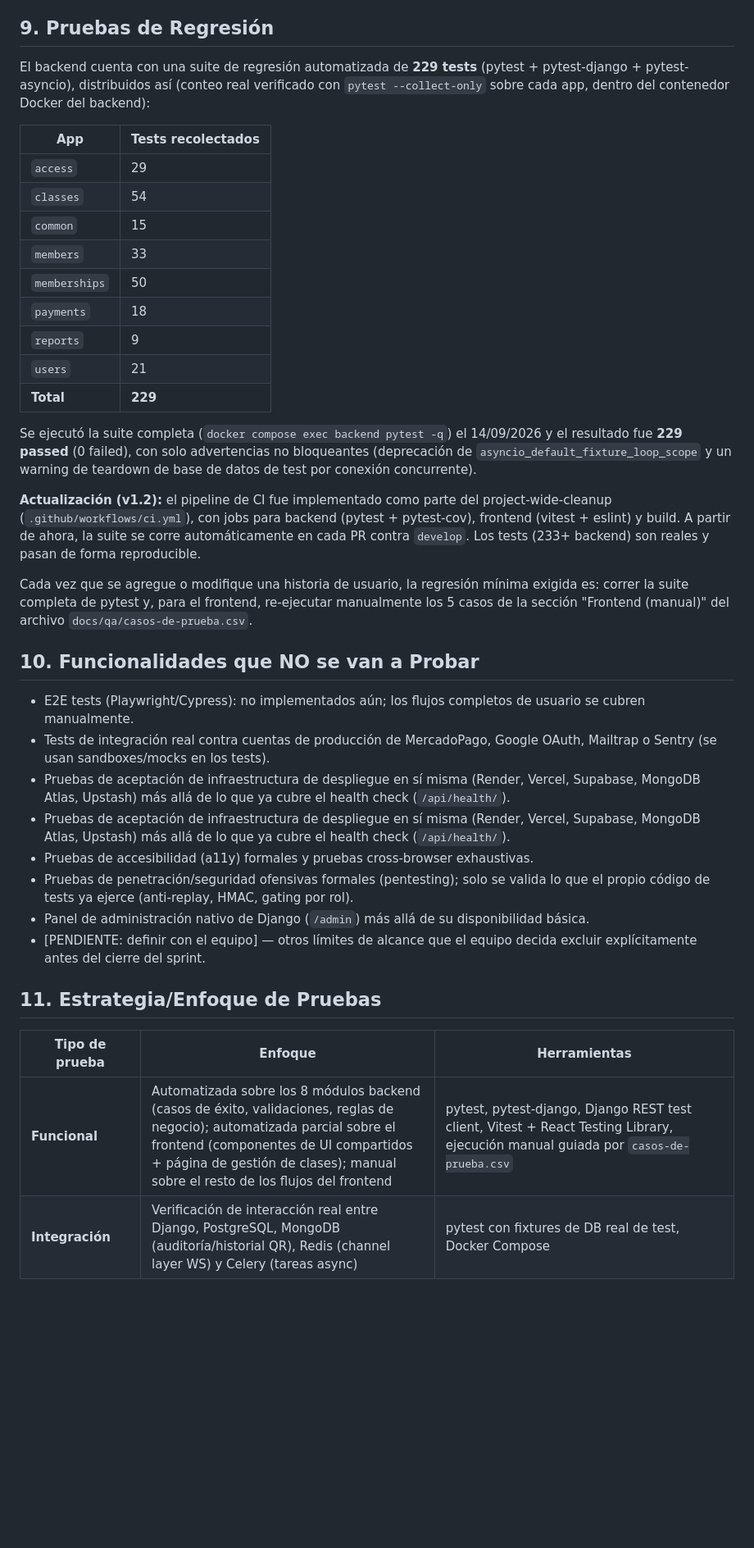
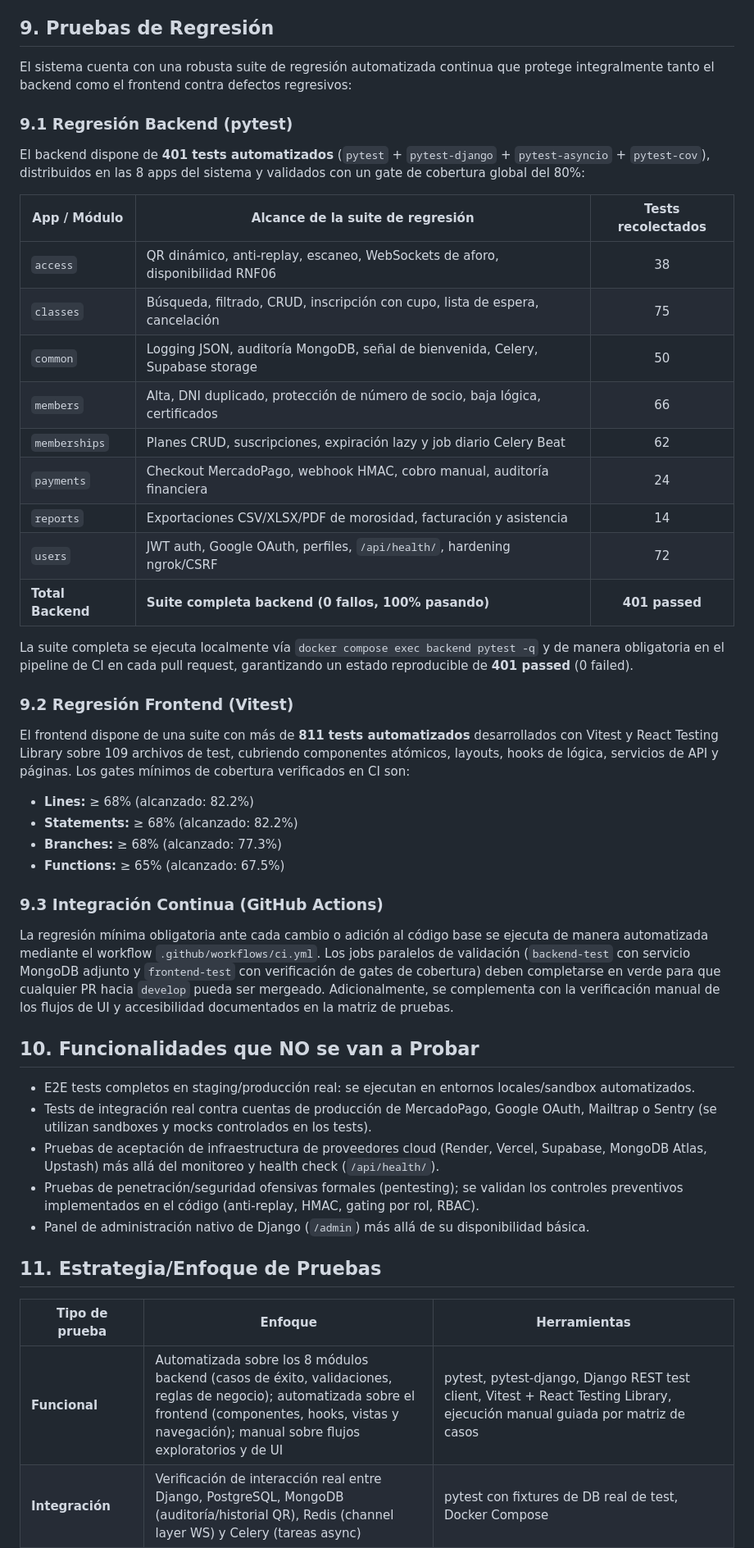
Before and after one commit to Winnie-The-POO-ARGBroker/Winnie-The-Gym, a Markdown page: docs/qa/plan-de-pruebas.md, the part around one of its changes. Shown at 82% size. GitHub-like rendering; blank space fills up the shorter version.

```diff
--- a/docs/qa/plan-de-pruebas.md
+++ b/docs/qa/plan-de-pruebas.md
@@ -95,40 +98,46 @@ Descritas desde la perspectiva del usuario final, según el Product Backlog (9 h
 
 ## 9. Pruebas de Regresión
 
-El backend cuenta con una suite de regresión automatizada de **229 tests** (pytest + pytest-django + pytest-asyncio), distribuidos así (conteo real verificado con `pytest --collect-only` sobre cada app, dentro del contenedor Docker del backend):
+El sistema cuenta con una robusta suite de regresión automatizada continua que protege integralmente tanto el backend como el frontend contra defectos regresivos:
 
-| App | Tests recolectados |
-|---|---|
-| `access` | 29 |
-| `classes` | 54 |
-| `common` | 15 |
-| `members` | 33 |
-| `memberships` | 50 |
-| `payments` | 18 |
-| `reports` | 9 |
-| `users` | 21 |
-| **Total** | **229** |
+### 9.1 Regresión Backend (pytest)
+El backend dispone de **401 tests automatizados** (`pytest` + `pytest-django` + `pytest-asyncio` + `pytest-cov`), distribuidos en las 8 apps del sistema y validados con un gate de cobertura global del 80%:
 
-Se ejecutó la suite completa (`docker compose exec backend pytest -q`) el 14/09/2026 y el resultado fue **229 passed** (0 failed), con solo advertencias no bloqueantes (deprecación de `asyncio_default_fixture_loop_scope` y un warning de teardown de base de datos de test por conexión concurrente).
+| App / Módulo | Alcance de la suite de regresión | Tests recolectados |
+|---|---|:---:|
+| `access` | QR dinámico, anti-replay, escaneo, WebSockets de aforo, disponibilidad RNF06 | 38 |
+| `classes` | Búsqueda, filtrado, CRUD, inscripción con cupo, lista de espera, cancelación | 75 |
+| `common` | Logging JSON, auditoría MongoDB, señal de bienvenida, Celery, Supabase storage | 50 |
+| `members` | Alta, DNI duplicado, protección de número de socio, baja lógica, certificados | 66 |
+| `memberships` | Planes CRUD, suscripciones, expiración lazy y job diario Celery Beat | 62 |
+| `payments` | Checkout MercadoPago, webhook HMAC, cobro manual, auditoría financiera | 24 |
+| `reports` | Exportaciones CSV/XLSX/PDF de morosidad, facturación y asistencia | 14 |
+| `users` | JWT auth, Google OAuth, perfiles, `/api/health/`, hardening ngrok/CSRF | 72 |
+| **Total Backend** | **Suite completa backend (0 fallos, 100% pasando)** | **401 passed** |
 
-**Actualización (v1.2):** el pipeline de CI fue implementado como parte del project-wide-cleanup (`.github/workflows/ci.yml`), con jobs para backend (pytest + pytest-cov), frontend (vitest + eslint) y build. A partir de ahora, la suite se corre automáticamente en cada PR contra `develop`. Los tests (233+ backend) son reales y pasan de forma reproducible.
+La suite completa se ejecuta localmente vía `docker compose exec backend pytest -q` y de manera obligatoria en el pipeline de CI en cada pull request, garantizando un estado reproducible de **401 passed** (0 failed).
 
-Cada vez que se agregue o modifique una historia de usuario, la regresión mínima exigida es: correr la suite completa de pytest y, para el frontend, re-ejecutar manualmente los 5 casos de la sección "Frontend (manual)" del archivo `docs/qa/casos-de-prueba.csv`.
+### 9.2 Regresión Frontend (Vitest)
+El frontend dispone de una suite con más de **811 tests automatizados** desarrollados con Vitest y React Testing Library sobre 109 archivos de test, cubriendo componentes atómicos, layouts, hooks de lógica, servicios de API y páginas. Los gates mínimos de cobertura verificados en CI son:
+- **Lines:** ≥ 68% (alcanzado: 82.2%)
+- **Statements:** ≥ 68% (alcanzado: 82.2%)
+- **Branches:** ≥ 68% (alcanzado: 77.3%)
+- **Functions:** ≥ 65% (alcanzado: 67.5%)
+
+### 9.3 Integración Continua (GitHub Actions)
+La regresión mínima obligatoria ante cada cambio o adición al código base se ejecuta de manera automatizada mediante el workflow `.github/workflows/ci.yml`. Los jobs paralelos de validación (`backend-test` con servicio MongoDB adjunto y `frontend-test` con verificación de gates de cobertura) deben completarse en verde para que cualquier PR hacia `develop` pueda ser mergeado. Adicionalmente, se complementa con la verificación manual de los flujos de UI y accesibilidad documentados en la matriz de pruebas.
 
 ## 10. Funcionalidades que NO se van a Probar
 
-- E2E tests (Playwright/Cypress): no implementados aún; los flujos completos de usuario se cubren manualmente.
-- Tests de integración real contra cuentas de producción de MercadoPago, Google OAuth, Mailtrap o Sentry (se usan sandboxes/mocks en los tests).
-- Pruebas de aceptación de infraestructura de despliegue en sí misma (Render, Vercel, Supabase, MongoDB Atlas, Upstash) más allá de lo que ya cubre el health check (`/api/health/`).
-- Pruebas de aceptación de infraestructura de despliegue en sí misma (Render, Vercel, Supabase, MongoDB Atlas, Upstash) más allá de lo que ya cubre el health check (`/api/health/`).
-- Pruebas de accesibilidad (a11y) formales y pruebas cross-browser exhaustivas.
-- Pruebas de penetración/seguridad ofensivas formales (pentesting); solo se valida lo que el propio código de tests ya ejerce (anti-replay, HMAC, gating por rol).
+- E2E tests completos en staging/producción real: se ejecutan en entornos locales/sandbox automatizados.
+- Tests de integración real contra cuentas de producción de MercadoPago, Google OAuth, Mailtrap o Sentry (se utilizan sandboxes y mocks controlados en los tests).
+- Pruebas de aceptación de infraestructura de proveedores cloud (Render, Vercel, Supabase, MongoDB Atlas, Upstash) más allá del monitoreo y health check (`/api/health/`).
+- Pruebas de penetración/seguridad ofensivas formales (pentesting); se validan los controles preventivos implementados en el código (anti-replay, HMAC, gating por rol, RBAC).
 - Panel de administración nativo de Django (`/admin`) más allá de su disponibilidad básica.
-- [PENDIENTE: definir con el equipo] — otros límites de alcance que el equipo decida excluir explícitamente antes del cierre del sprint.
 
 ## 11. Estrategia/Enfoque de Pruebas
 
 | Tipo de prueba | Enfoque | Herramientas |
 |---|---|---|
-| **Funcional** | Automatizada sobre los 8 módulos backend (casos de éxito, validaciones, reglas de negocio); automatizada parcial sobre el frontend (componentes de UI compartidos + página de gestión de clases); manual sobre el resto de los flujos del frontend | pytest, pytest-django, Django REST test client, Vitest + React Testing Library, ejecución manual guiada por `casos-de-prueba.csv` |
+| **Funcional** | Automatizada sobre los 8 módulos backend (casos de éxito, validaciones, reglas de negocio); automatizada sobre el frontend (componentes, hooks, vistas y navegación); manual sobre flujos exploratorios y de UI | pytest, pytest-django, Django REST test client, Vitest + React Testing Library, ejecución manual guiada por matriz de casos |
 | **Integración** | Verificación de interacción real entre Django, PostgreSQL, MongoDB (auditoría/historial QR), Redis (channel layer WS) y Celery (tareas async) | pytest con fixtures de DB real de test, Docker Compose |
```
Also changed, not shown: other parts of docs/qa/plan-de-pruebas.md (+37 -29 lines).
